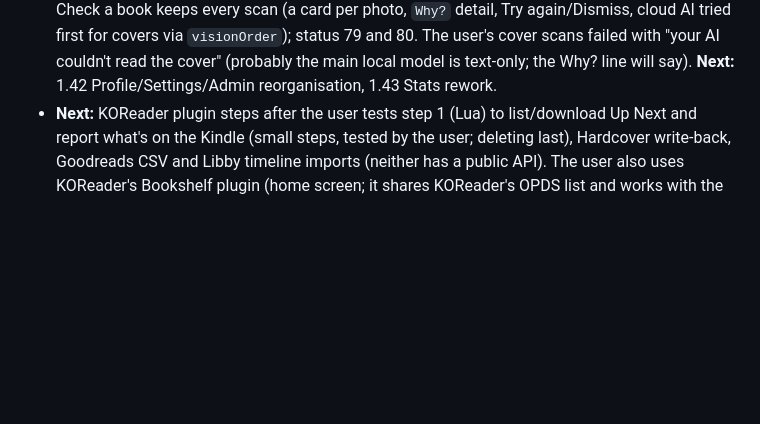
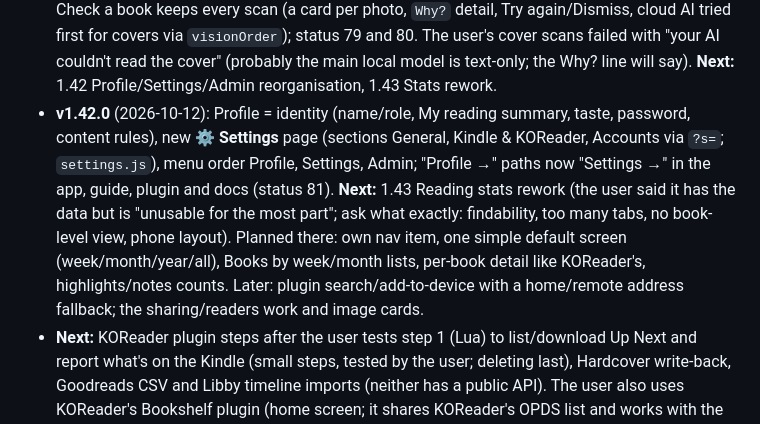
Before and after one commit to ZachCurry13/novelcheck, a Markdown page: HANDOFF.md, the part around the change. Rendered like a GitHub page; blank space fills up the shorter version.

Commit message:
Handoff: v1.42.0 released
Co-Authored-By: Claude Sonnet 5.5 <noreply@anthropic.com>

```diff
--- a/HANDOFF.md
+++ b/HANDOFF.md
@@ -27,6 +27,7 @@ NovelCheck (Go + vanilla JS PWA, self-hosted on the user's TrueNAS) rates a fami
 - **v1.40.0** (2026-10-12): plugin 1.40.0 one-tap **Set up everything** (`setup.lua`; progress sync + statistics Cloud sync from KOReader's own settings keys; status 77), **Sync reading statistics now**, auto statistics sync when online. Unverified on a real Kindle (read from KOReader's source). Next on the user's list: device book matching and manual Match…, the Reading page / Profile tidy, plugin search and add-to-device, stats additions (see v1.39.1 line).
 - **v1.41.0** (2026-10-12): Kindle book matching: every library file fingerprinted (`file_fingerprints`, `IndexFingerprints`), real title/author from the plugin (`bookProps`, cache), file-name guessing (`titles.FromFilename`), manual **Match…** and **Not a book** (`kindle_overrides`, `kindlebooks.js`), Open Library for device files, plugin 1.41.0 **Tidy book names** (KOReader custom metadata via `ui.bookinfo`), plus fixes from the user's first real-Kindle try of 1.40 (no Cloud-storage gate, no forced restart, version re-report after an update, About with a GitHub QR). Status 78. **v1.41.1 in progress** (`feature/v1.41.1`, not released): Up Next renamed **Nightstand** with a Get started guide step and a one-time note, and Check a book keeps every photo scan (a card per scan, reasons shown, cloud AI tried first for covers). **Next:** 1.42 Profile/Settings/Admin reorganisation (Profile = who you are; Settings = delivery, Kindle/KOReader, accounts, notifications; Admin after Settings), 1.43 Stats rework (Books by week/month, per-book detail, simpler default).
 - **v1.41.1** (2026-10-12): Up Next renamed **Nightstand** (Get started guide step "Your Nightstand", one-time note `nc:nightstand-intro`, sections Currently reading / On the pile), plugin 1.41.1, Check a book keeps every scan (a card per photo, `Why?` detail, Try again/Dismiss, cloud AI tried first for covers via `visionOrder`); status 79 and 80. The user's cover scans failed with "your AI couldn't read the cover" (probably the main local model is text-only; the Why? line will say). **Next:** 1.42 Profile/Settings/Admin reorganisation, 1.43 Stats rework.
+- **v1.42.0** (2026-10-12): Profile = identity (name/role, My reading summary, taste, password, content rules), new ⚙ **Settings** page (sections General, Kindle & KOReader, Accounts via `?s=`; `settings.js`), menu order Profile, Settings, Admin; "Profile →" paths now "Settings →" in the app, guide, plugin and docs (status 81). **Next:** 1.43 Reading stats rework (the user said it has the data but is "unusable for the most part"; ask what exactly: findability, too many tabs, no book-level view, phone layout). Planned there: own nav item, one simple default screen (week/month/year/all), Books by week/month lists, per-book detail like KOReader's, highlights/notes counts. Later: plugin search/add-to-device with a home/remote address fallback; the sharing/readers work and image cards.
 - **Next:** KOReader plugin steps after the user tests step 1 (Lua) to list/download Up Next and report what's on the Kindle (small steps, tested by the user; deleting last), Hardcover write-back, Goodreads CSV and Libby timeline imports (neither has a public API). The user also uses KOReader's Bookshelf plugin (home screen; it shares KOReader's OPDS list and works with the Hardcover plugin) and likes free APIs.
 - **Next (agreed 2026-09-29, released one at a time with the user's OK):** 1.31 Hardcover sync (one-way, a personal token per person, hourly), 1.32 Read in NovelCheck (a phone reader in the browser that keeps the place with KOReader through kosync). Goodreads and StoryGraph have no API.
 - A "2.0" was discussed: no rewrite; instead one job system for background work, one reading-progress model (fold it into 1.31/1.32), books with editions and files underneath (the one migration worth a 2.0), and a small component layer for the screens, page by page.
```
